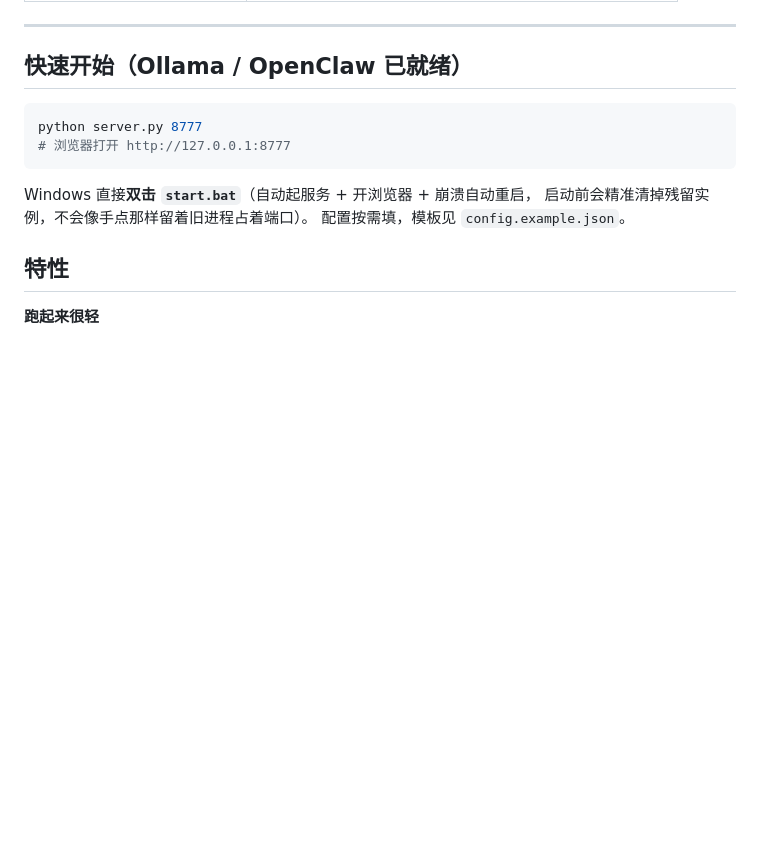
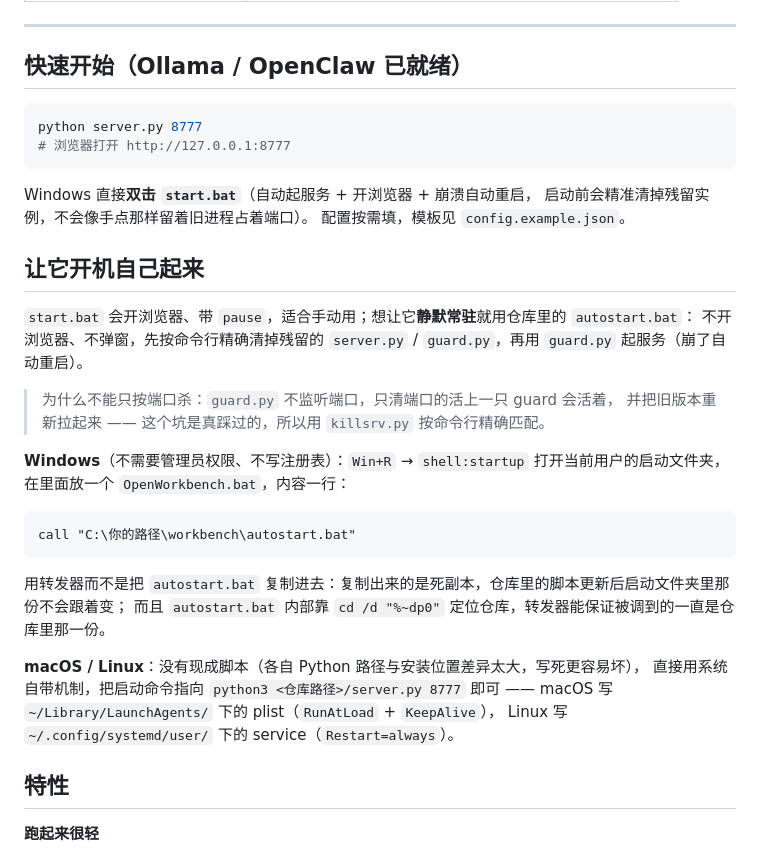
Before and after one commit to ZhangZhangooo/open-workbench, a Markdown page: README.md, the part around the change. Rendered like a GitHub page; blank space fills up the shorter version.

Commit message:
docs(readme): 补「让它开机自己起来」，把孤儿文件 autostart.bat 接上
autostart.bat 在仓库里躺了很久：文件头自称「给计划任务/开机自启用的，不开浏览器、
不 pause」，但 README 从头到尾没提过它 —— 新用户装完只看到 start.bat（开浏览器 + pause），
根本不知道还有个静默常驻的入口。文件在、能力在，就是没人知道怎么用。

新增一节，写清四件事：

1) autostart.bat 与 start.bat 的分工：前者静默常驻、后者开浏览器+暂停，适合手动用。
2) 为什么清理残留必须用 killsrv.py 按命令行精确匹配，而不能只按端口杀 ——
   guard.py 不监听端口，只清端口的话上一只 guard 会活着、并把旧版本重新拉起来。
   这个坑是真踩过的，写进文档免得下一个人再踩。
3) Windows 挂登录自启的写法：往 shell:startup 放一个转发器 .bat，内容一行
   call "…\autostart.bat"。并说明为什么用转发器而不是把 autostart.bat 复制进去：
   复制出来的是死副本，且 autostart.bat 内部靠 cd /d "%~dp0" 定位仓库，转发器更稳。
   该写法不需要管理员权限、不写注册表。
4) macOS / Linux 指向系统自带的 launchd（RunAtLoad + KeepAlive）与
   systemd --user（Restart=always），说明为何不塞现成脚本（Python 路径与安装位置
   差异太大，写死更容易坏）。

````diff
--- a/README.md
+++ b/README.md
@@ -114,6 +114,29 @@ python server.py 8777
 Windows 直接**双击 `start.bat`**（自动起服务 + 开浏览器 + 崩溃自动重启，
 启动前会精准清掉残留实例，不会像手点那样留着旧进程占着端口）。
 配置按需填，模板见 `config.example.json`。
+
+## 让它开机自己起来
+
+`start.bat` 会开浏览器、带 `pause`，适合手动用；想让它**静默常驻**就用仓库里的 `autostart.bat`：
+不开浏览器、不弹窗，先按命令行精确清掉残留的 `server.py` / `guard.py`，再用 `guard.py` 起服务（崩了自动重启）。
+
+> 为什么不能只按端口杀：`guard.py` 不监听端口，只清端口的活上一只 guard 会活着，
+> 并把旧版本重新拉起来 —— 这个坑是真踩过的，所以用 `killsrv.py` 按命令行精确匹配。
+
+**Windows**（不需要管理员权限、不写注册表）：`Win+R` → `shell:startup` 打开当前用户的启动文件夹，
+在里面放一个 `OpenWorkbench.bat`，内容一行：
+
+```bat
+call "C:\你的路径\workbench\autostart.bat"
+```
+
+用转发器而不是把 `autostart.bat` 复制进去：复制出来的是死副本，仓库里的脚本更新后启动文件夹里那份不会跟着变；
+而且 `autostart.bat` 内部靠 `cd /d "%~dp0"` 定位仓库，转发器能保证被调到的一直是仓库里那一份。
+
+**macOS / Linux**：没有现成脚本（各自 Python 路径与安装位置差异太大，写死更容易坏），
+直接用系统自带机制，把启动命令指向 `python3 <仓库路径>/server.py 8777` 即可 ——
+macOS 写 `~/Library/LaunchAgents/` 下的 plist（`RunAtLoad` + `KeepAlive`），
+Linux 写 `~/.config/systemd/user/` 下的 service（`Restart=always`）。
 
 ## 特性
 
````
